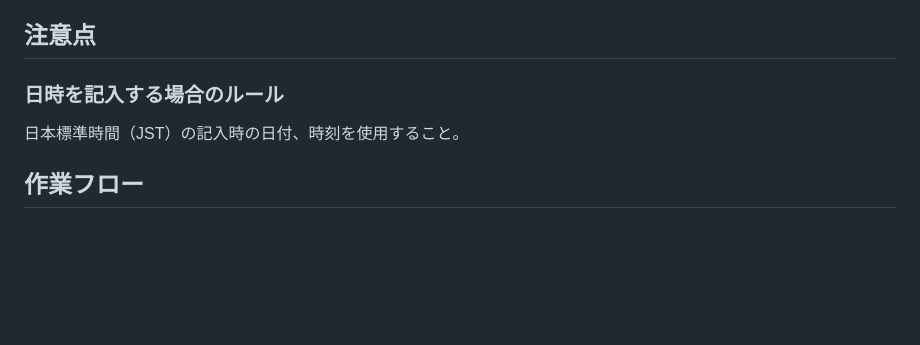
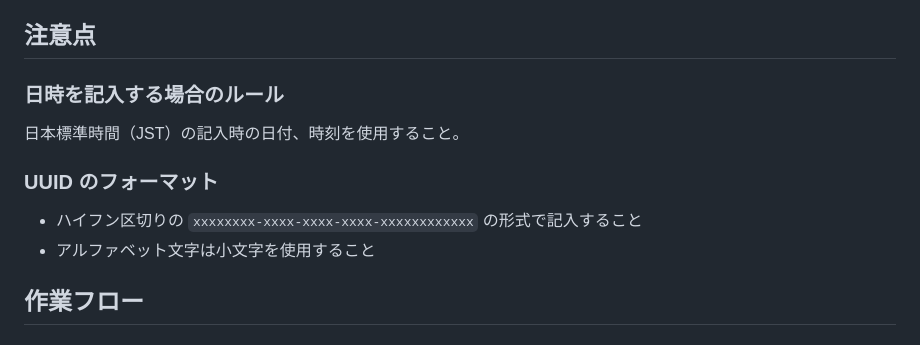
Before and after one commit to r-koubou/ksp-symbol-editor, a Markdown page: docs/README.md, the part around the change. GitHub-like rendering; blank space fills up the shorter version.

Commit message:
UUIDに関する追記

```diff
--- a/docs/README.md
+++ b/docs/README.md
@@ -50,6 +50,11 @@ KSP Symbol Editor では、以下の種類のシンボルを扱う。
 
 日本標準時間（JST）の記入時の日付、時刻を使用すること。
 
+### UUID のフォーマット
+
+- ハイフン区切りの `xxxxxxxx-xxxx-xxxx-xxxx-xxxxxxxxxxxx` の形式で記入すること
+- アルファベット文字は小文字を使用すること
+
 ## 作業フロー
 
 ### セッション開始前（人間側の作業）
```
